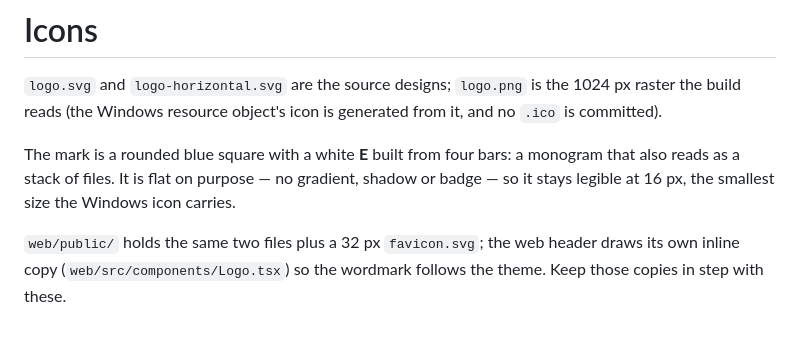
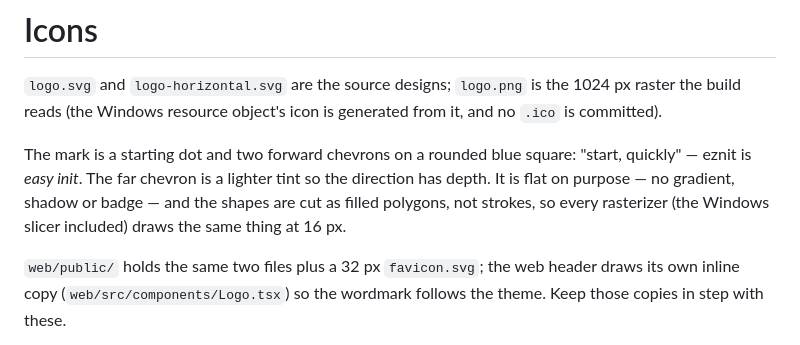
Before and after one commit to fiwon123/eznit, a Markdown page: assets/README.md, the part around the change. GitHub-like rendering.

Commit message:
chore: replace the E monogram with a quick-start mark
The E was legible but spelled a letter, not the product. eznit is "easy init";
the mark should show a start.

New geometry: on the same #2563EB rounded square, a white starting dot and two
forward chevrons, the far one in #93C5FD so the direction has depth. No letters,
no gradient, no shadow. Every shape is a filled polygon or circle, not a
stroke, so the Windows slicer and every rasterizer draw the same thing at 16 px.

- assets/logo.svg (512) and the 1024 px logo.png rendered from it.
- assets/logo-horizontal.svg: the mark, the wordmark and "PROJECT SETUP,
  SELF-HOSTED".
- web/public/{logo,favicon,logo-horizontal}.svg and the inline header mark in
  Logo.tsx carry the same coordinates.
- assets/README.md explains the idea and keeps the regeneration command.

Checked at 16/32/128/256/512/1024; winres still reads the PNG; make check and
make web_check pass.

```diff
--- a/assets/README.md
+++ b/assets/README.md
@@ -4,10 +4,11 @@
 1024 px raster the build reads (the Windows resource object's icon is generated
 from it, and no `.ico` is committed).
 
-The mark is a rounded blue square with a white **E** built from four bars: a
-monogram that also reads as a stack of files. It is flat on purpose — no
-gradient, shadow or badge — so it stays legible at 16 px, the smallest size the
-Windows icon carries.
+The mark is a starting dot and two forward chevrons on a rounded blue square:
+"start, quickly" — eznit is *easy init*. The far chevron is a lighter tint so
+the direction has depth. It is flat on purpose — no gradient, shadow or badge —
+and the shapes are cut as filled polygons, not strokes, so every rasterizer
+(the Windows slicer included) draws the same thing at 16 px.
 
 `web/public/` holds the same two files plus a 32 px `favicon.svg`; the web
 header draws its own inline copy (`web/src/components/Logo.tsx`) so the
```
Also changed, not shown: assets/logo.png, 6 other files.
